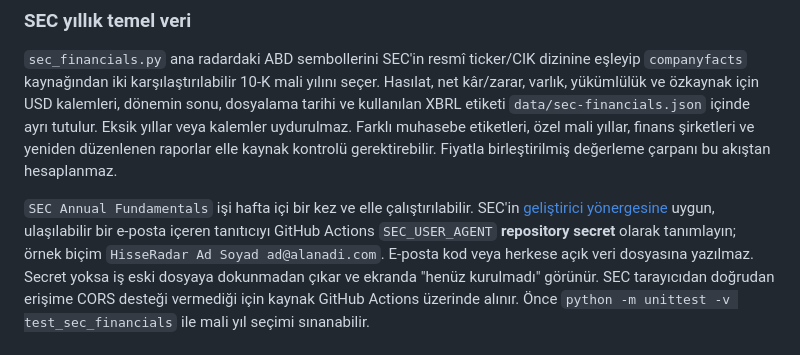
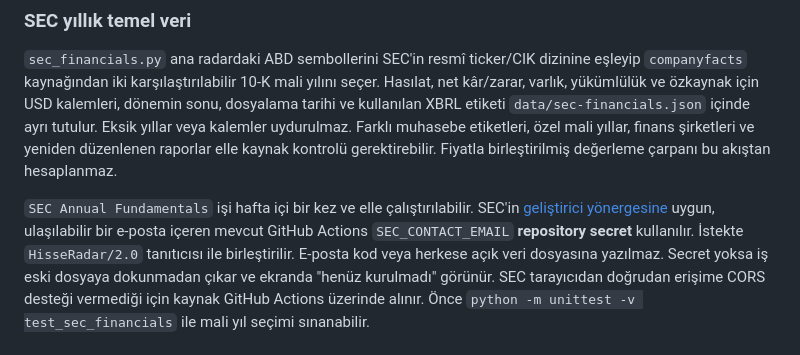
Before and after one commit to mehmetozan-5858/hisse-radar, a Markdown page: README.md, the part around the change. Rendered like a GitHub page.

Commit message:
Reuse existing SEC contact secret for fundamentals

```diff
--- a/README.md
+++ b/README.md
@@ -77,9 +77,9 @@ birleştirilmiş değerleme çarpanı bu akıştan hesaplanmaz.
 
 `SEC Annual Fundamentals` işi hafta içi bir kez ve elle çalıştırılabilir.
 SEC'in [geliştirici yönergesine](https://www.sec.gov/about/webmaster-frequently-asked-questions)
-uygun, ulaşılabilir bir e-posta içeren tanıtıcıyı GitHub Actions
-`SEC_USER_AGENT` **repository secret** olarak tanımlayın; örnek biçim
-`HisseRadar Ad Soyad ad@alanadi.com`. E-posta kod veya herkese açık veri
+uygun, ulaşılabilir bir e-posta içeren mevcut GitHub Actions
+`SEC_CONTACT_EMAIL` **repository secret** kullanılır. İstekte
+`HisseRadar/2.0` tanıtıcısı ile birleştirilir. E-posta kod veya herkese açık veri
 dosyasına yazılmaz. Secret yoksa iş eski dosyaya dokunmadan çıkar ve ekranda
 "henüz kurulmadı" görünür. SEC tarayıcıdan doğrudan erişime CORS desteği
 vermediği için kaynak GitHub Actions üzerinde alınır. Önce
```
